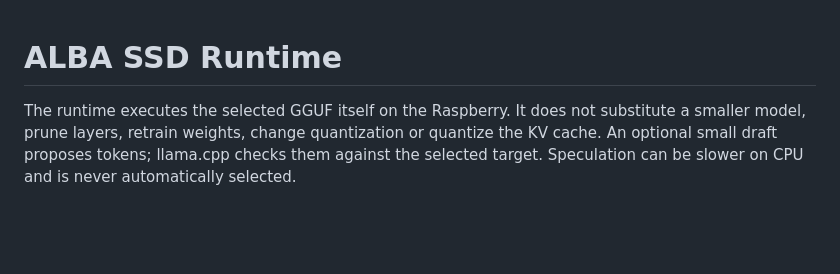
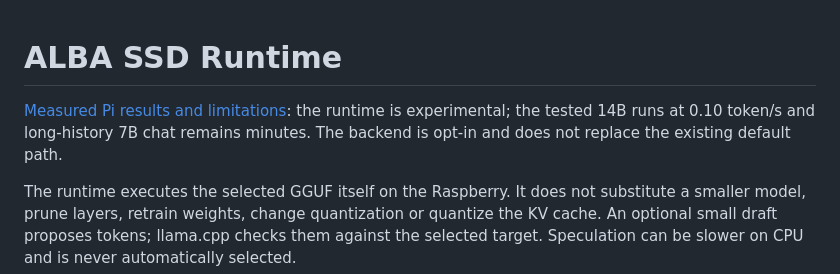
Before and after one commit to Dvlce/alba-tramonto, a Markdown page: docs/SSD_RUNTIME.md, the part around the change. Drawn GitHub-style; blank space fills up the shorter version.

Commit message:
Link experimental runtime documentation to measured hardware limitations

```diff
--- a/docs/SSD_RUNTIME.md
+++ b/docs/SSD_RUNTIME.md
@@ -1,4 +1,8 @@
 # ALBA SSD Runtime
+
+[Measured Pi results and limitations](SSD_RUNTIME_RESULTS.md): the runtime is
+experimental; the tested 14B runs at 0.10 token/s and long-history 7B chat remains
+minutes. The backend is opt-in and does not replace the existing default path.
 
 The runtime executes the selected GGUF itself on the Raspberry. It does not
 substitute a smaller model, prune layers, retrain weights, change quantization or
```
